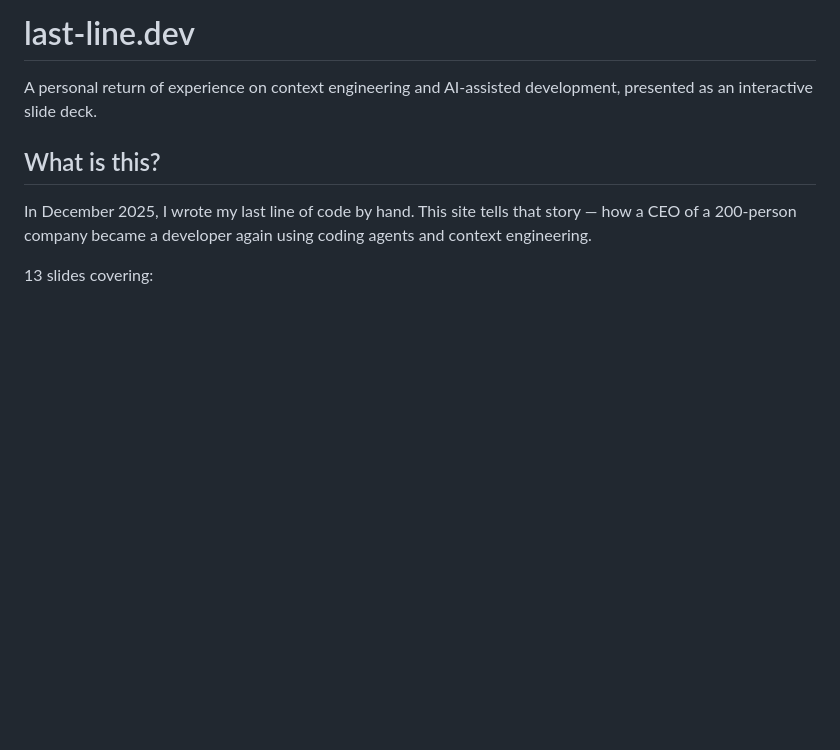
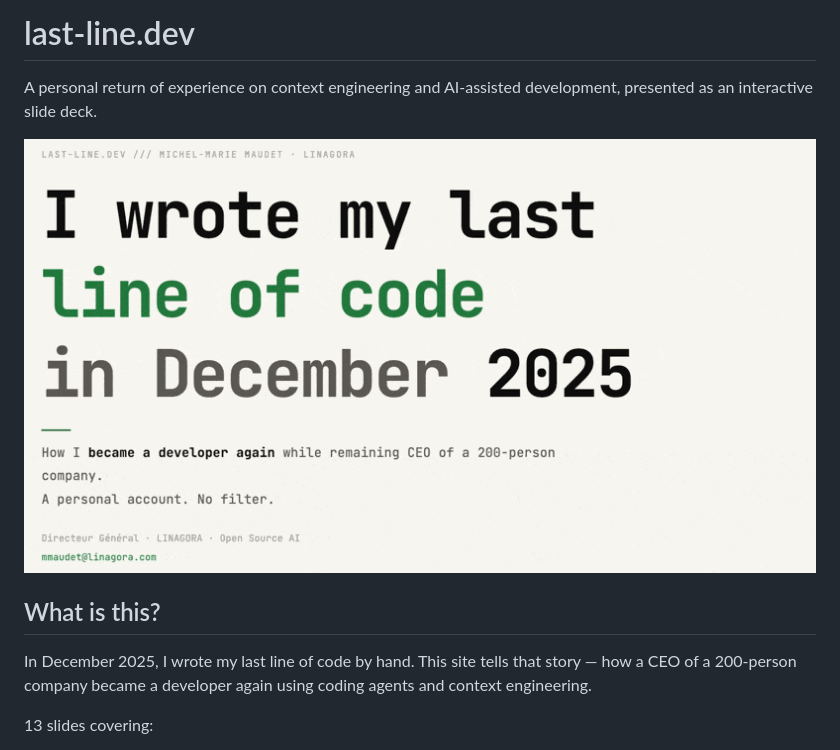
Before and after one commit to mmaudet/last-line.dev, a Markdown page: README.md, the part around the change. Rendered like a GitHub page; pictures changed too: assets/demo.gif (added); blank space fills up the shorter version.

Commit message:
Add demo gif to README
Co-Authored-By: Claude Opus 4.6 <noreply@anthropic.com>

```diff
--- a/README.md
+++ b/README.md
@@ -1,6 +1,8 @@
 # last-line.dev
 
 A personal return of experience on context engineering and AI-assisted development, presented as an interactive slide deck.
+
+![last-line.dev demo](assets/demo.gif)
 
 ## What is this?
 
```
